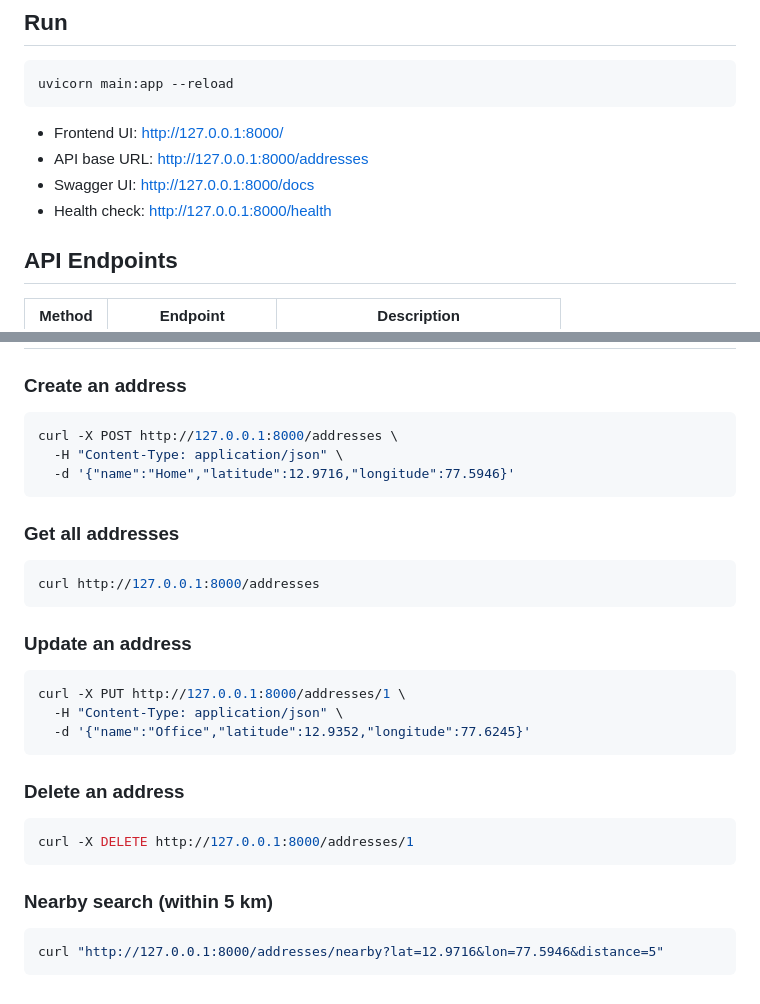
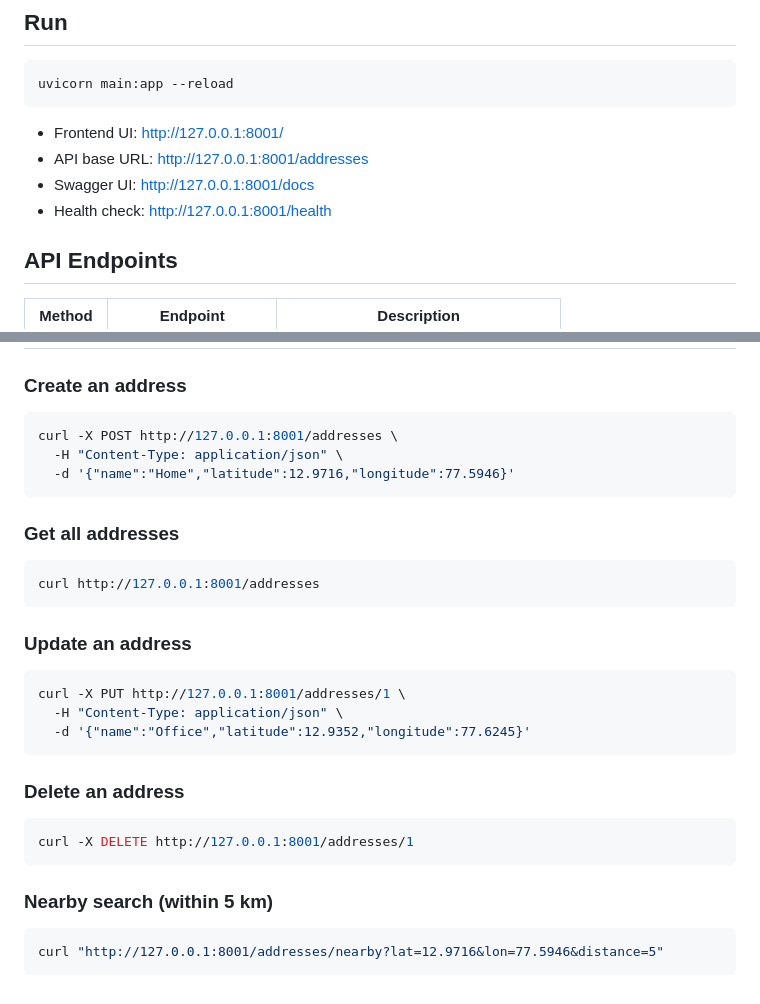
Before and after one commit to SriHarsha379/address-book-api, a Markdown page: README.md, 2 parts joined by grey strips. Drawn GitHub-style.

Commit message:
Update README port from 8000 to 8001
Agent-Logs-Url: https://github.com/SriHarsha379/address-book-api/sessions/27285b4b-3cd1-45dd-95b9-7db38ba35cc5

Co-authored-by: SriHarsha379 <114487043+SriHarsha379@users.noreply.github.com>

````diff
--- a/README.md
+++ b/README.md
@@ -58,10 +58,10 @@ pip install -r requirements.txt
 uvicorn main:app --reload
 ```
 
-- Frontend UI:  http://127.0.0.1:8000/
-- API base URL: http://127.0.0.1:8000/addresses
-- Swagger UI:   http://127.0.0.1:8000/docs
-- Health check: http://127.0.0.1:8000/health
+- Frontend UI:  http://127.0.0.1:8001/
+- API base URL: http://127.0.0.1:8001/addresses
+- Swagger UI:   http://127.0.0.1:8001/docs
+- Health check: http://127.0.0.1:8001/health
 
 ## API Endpoints
 
@@ -78,29 +78,29 @@ uvicorn main:app --reload
 
 ### Create an address
 ```bash
-curl -X POST http://127.0.0.1:8000/addresses \
+curl -X POST http://127.0.0.1:8001/addresses \
   -H "Content-Type: application/json" \
   -d '{"name":"Home","latitude":12.9716,"longitude":77.5946}'
 ```
 
 ### Get all addresses
 ```bash
-curl http://127.0.0.1:8000/addresses
+curl http://127.0.0.1:8001/addresses
 ```
 
 ### Update an address
 ```bash
-curl -X PUT http://127.0.0.1:8000/addresses/1 \
+curl -X PUT http://127.0.0.1:8001/addresses/1 \
   -H "Content-Type: application/json" \
   -d '{"name":"Office","latitude":12.9352,"longitude":77.6245}'
 ```
 
 ### Delete an address
 ```bash
-curl -X DELETE http://127.0.0.1:8000/addresses/1
+curl -X DELETE http://127.0.0.1:8001/addresses/1
 ```
 
 ### Nearby search (within 5 km)
 ```bash
-curl "http://127.0.0.1:8000/addresses/nearby?lat=12.9716&lon=77.5946&distance=5"
+curl "http://127.0.0.1:8001/addresses/nearby?lat=12.9716&lon=77.5946&distance=5"
 ```
````
